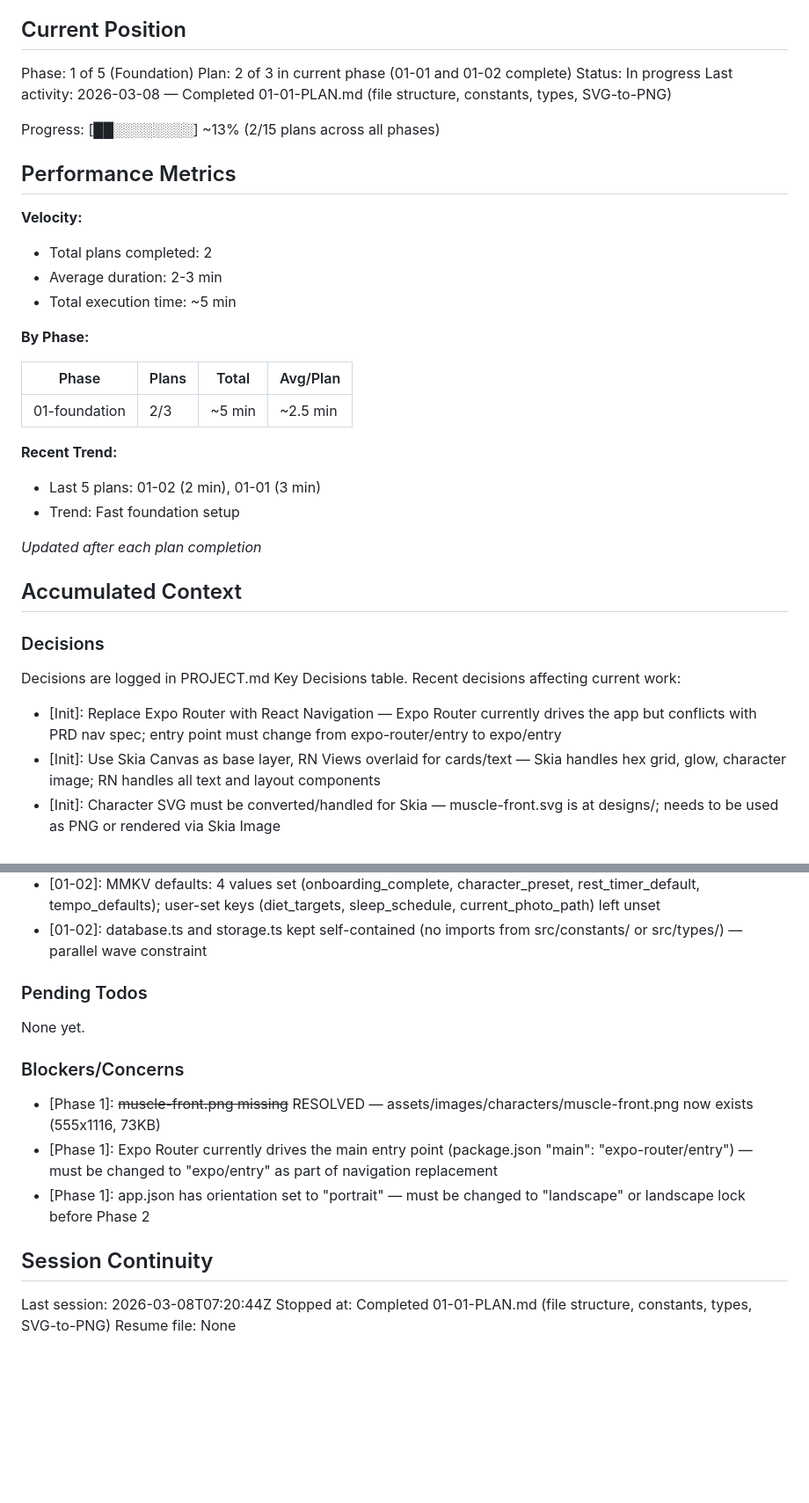
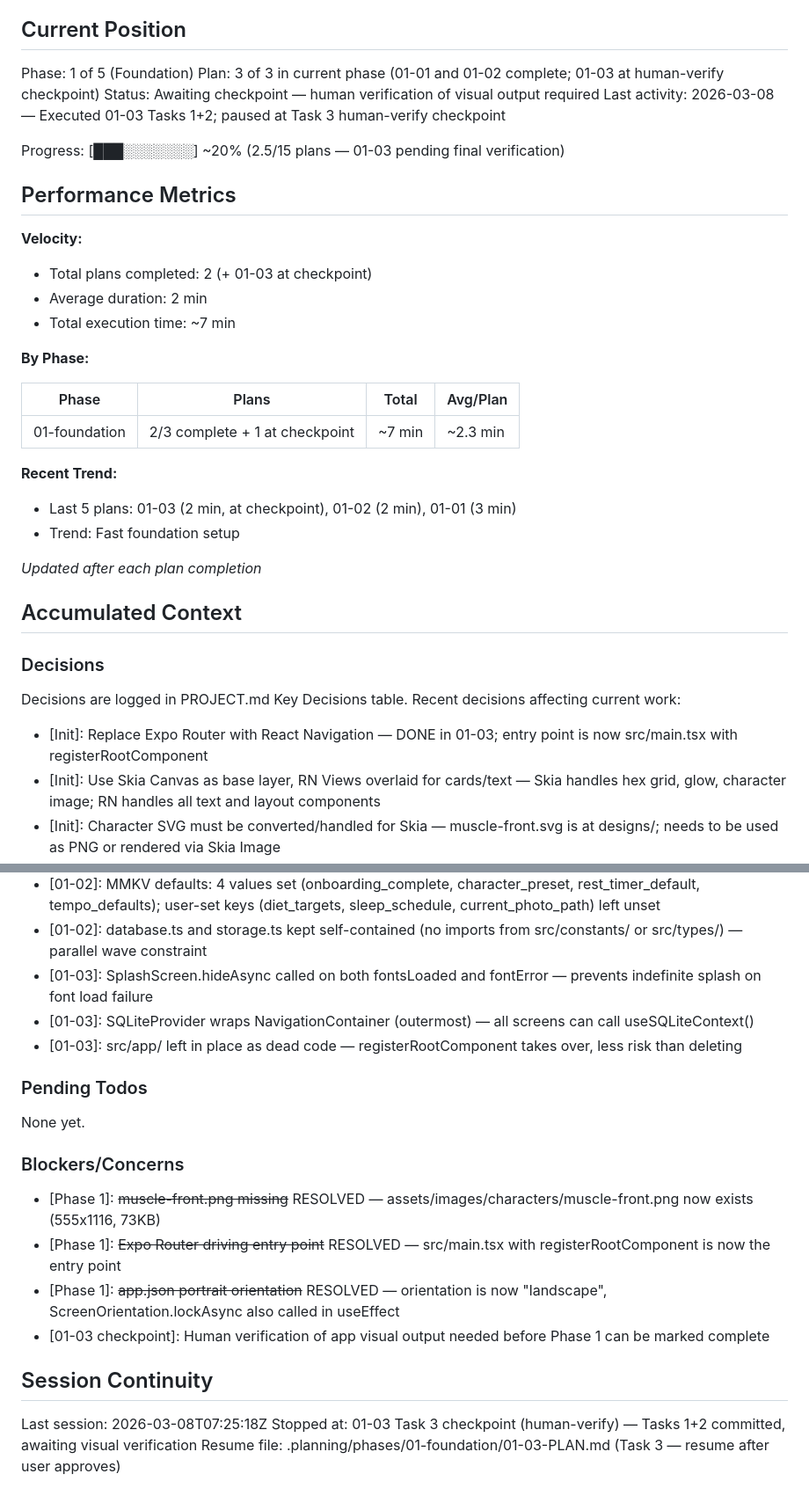
Before and after one commit to AlistairM13/chizld, a Markdown page: .planning/STATE.md, 2 parts joined by grey strips. Shown at 88% size. Rendered like a GitHub page; blank space fills up the shorter version.

Commit message:
docs(01-03): complete navigation setup plan (at checkpoint)
Tasks completed: 2/3
- Task 1: Replace Expo Router with React Navigation entry point and App shell
- Task 2: Create Cyberpunk HUD placeholder screens for all 4 tabs
- Task 3: Human verification checkpoint (awaiting visual approval)

SUMMARY: .planning/phases/01-foundation/01-03-SUMMARY.md

```diff
--- a/.planning/STATE.md
+++ b/.planning/STATE.md
@@ -10,27 +10,27 @@ See: .planning/PROJECT.md (updated 2026-03-08)
 ## Current Position
 
 Phase: 1 of 5 (Foundation)
-Plan: 2 of 3 in current phase (01-01 and 01-02 complete)
-Status: In progress
-Last activity: 2026-03-08 — Completed 01-01-PLAN.md (file structure, constants, types, SVG-to-PNG)
+Plan: 3 of 3 in current phase (01-01 and 01-02 complete; 01-03 at human-verify checkpoint)
+Status: Awaiting checkpoint — human verification of visual output required
+Last activity: 2026-03-08 — Executed 01-03 Tasks 1+2; paused at Task 3 human-verify checkpoint
 
-Progress: [██░░░░░░░░] ~13% (2/15 plans across all phases)
+Progress: [███░░░░░░░] ~20% (2.5/15 plans — 01-03 pending final verification)
 
 ## Performance Metrics
 
 **Velocity:**
-- Total plans completed: 2
-- Average duration: 2-3 min
-- Total execution time: ~5 min
+- Total plans completed: 2 (+ 01-03 at checkpoint)
+- Average duration: 2 min
+- Total execution time: ~7 min
 
 **By Phase:**
 
 | Phase | Plans | Total | Avg/Plan |
 |-------|-------|-------|----------|
-| 01-foundation | 2/3 | ~5 min | ~2.5 min |
+| 01-foundation | 2/3 complete + 1 at checkpoint | ~7 min | ~2.3 min |
 
 **Recent Trend:**
-- Last 5 plans: 01-02 (2 min), 01-01 (3 min)
+- Last 5 plans: 01-03 (2 min, at checkpoint), 01-02 (2 min), 01-01 (3 min)
 - Trend: Fast foundation setup
 
 *Updated after each plan completion*
@@ -42,7 +42,7 @@ Progress: [██░░░░░░░░] ~13% (2/15 plans across all phases)
 Decisions are logged in PROJECT.md Key Decisions table.
 Recent decisions affecting current work:
 
-- [Init]: Replace Expo Router with React Navigation — Expo Router currently drives the app but conflicts with PRD nav spec; entry point must change from expo-router/entry to expo/entry
+- [Init]: Replace Expo Router with React Navigation — DONE in 01-03; entry point is now src/main.tsx with registerRootComponent
 - [Init]: Use Skia Canvas as base layer, RN Views overlaid for cards/text — Skia handles hex grid, glow, character image; RN handles all text and layout components
 - [Init]: Character SVG must be converted/handled for Skia — muscle-front.svg is at designs/; needs to be used as PNG or rendered via Skia Image
 - [01-01]: @expo-google-fonts underscore convention for font names — ChakraPetch_700Bold not ChakraPetch-Bold; PRD names are wrong and would fail silently
@@ -52,6 +52,9 @@ Recent decisions affecting current work:
 - [01-02]: withExclusiveTransactionAsync for bulk seeding — prevents database locked errors during parallel inserts
 - [01-02]: MMKV defaults: 4 values set (onboarding_complete, character_preset, rest_timer_default, tempo_defaults); user-set keys (diet_targets, sleep_schedule, current_photo_path) left unset
 - [01-02]: database.ts and storage.ts kept self-contained (no imports from src/constants/ or src/types/) — parallel wave constraint
+- [01-03]: SplashScreen.hideAsync called on both fontsLoaded and fontError — prevents indefinite splash on font load failure
+- [01-03]: SQLiteProvider wraps NavigationContainer (outermost) — all screens can call useSQLiteContext()
+- [01-03]: src/app/ left in place as dead code — registerRootComponent takes over, less risk than deleting
 
 ### Pending Todos
 
@@ -60,11 +63,12 @@ None yet.
 ### Blockers/Concerns
 
 - [Phase 1]: ~~muscle-front.png missing~~ RESOLVED — assets/images/characters/muscle-front.png now exists (555x1116, 73KB)
-- [Phase 1]: Expo Router currently drives the main entry point (package.json "main": "expo-router/entry") — must be changed to "expo/entry" as part of navigation replacement
-- [Phase 1]: app.json has orientation set to "portrait" — must be changed to "landscape" or landscape lock before Phase 2
+- [Phase 1]: ~~Expo Router driving entry point~~ RESOLVED — src/main.tsx with registerRootComponent is now the entry point
+- [Phase 1]: ~~app.json portrait orientation~~ RESOLVED — orientation is now "landscape", ScreenOrientation.lockAsync also called in useEffect
+- [01-03 checkpoint]: Human verification of app visual output needed before Phase 1 can be marked complete
 
 ## Session Continuity
 
-Last session: 2026-03-08T07:20:44Z
-Stopped at: Completed 01-01-PLAN.md (file structure, constants, types, SVG-to-PNG)
-Resume file: None
+Last session: 2026-03-08T07:25:18Z
+Stopped at: 01-03 Task 3 checkpoint (human-verify) — Tasks 1+2 committed, awaiting visual verification
+Resume file: .planning/phases/01-foundation/01-03-PLAN.md (Task 3 — resume after user approves)
```
Also changed, not shown: 1 other file.
